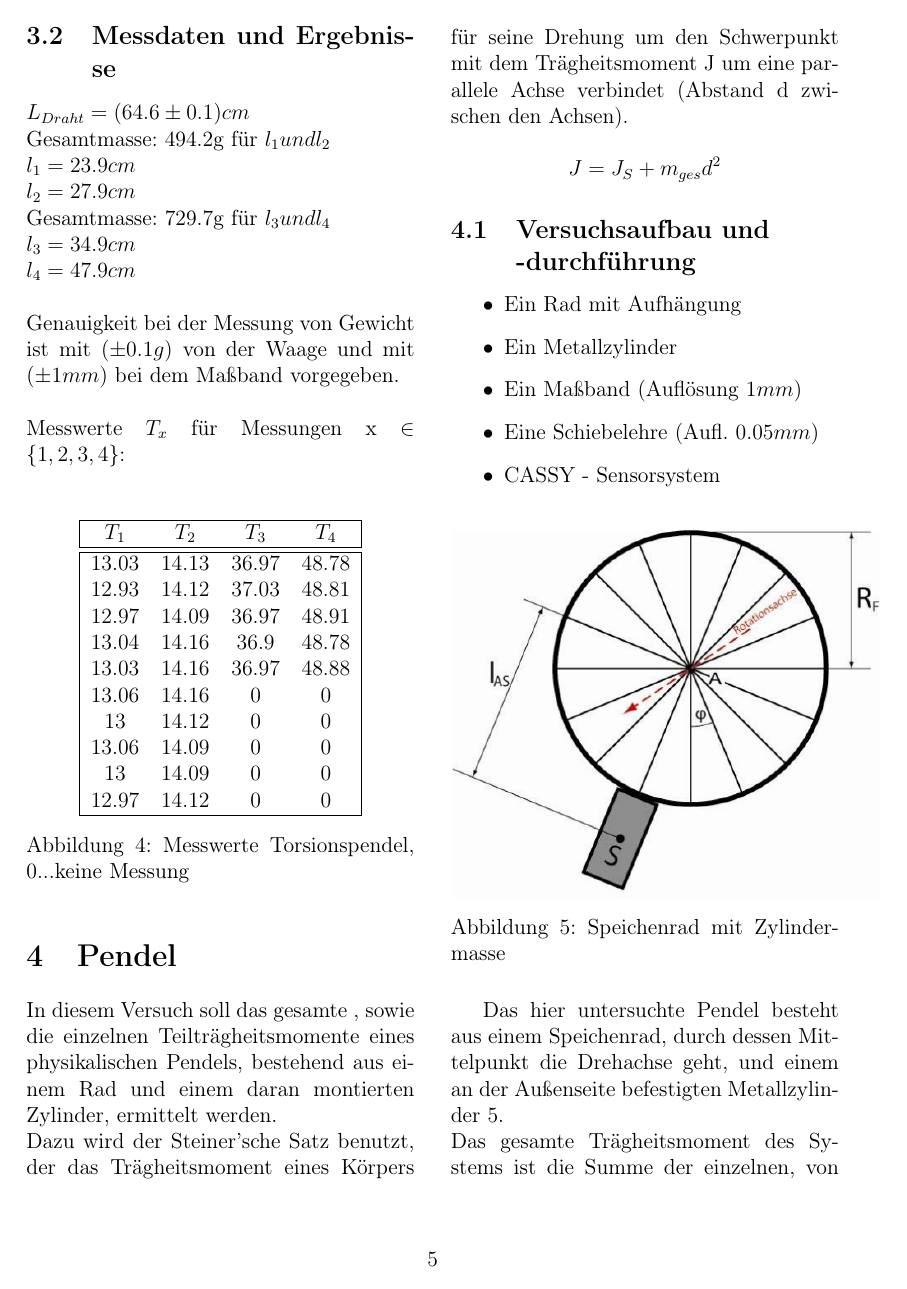
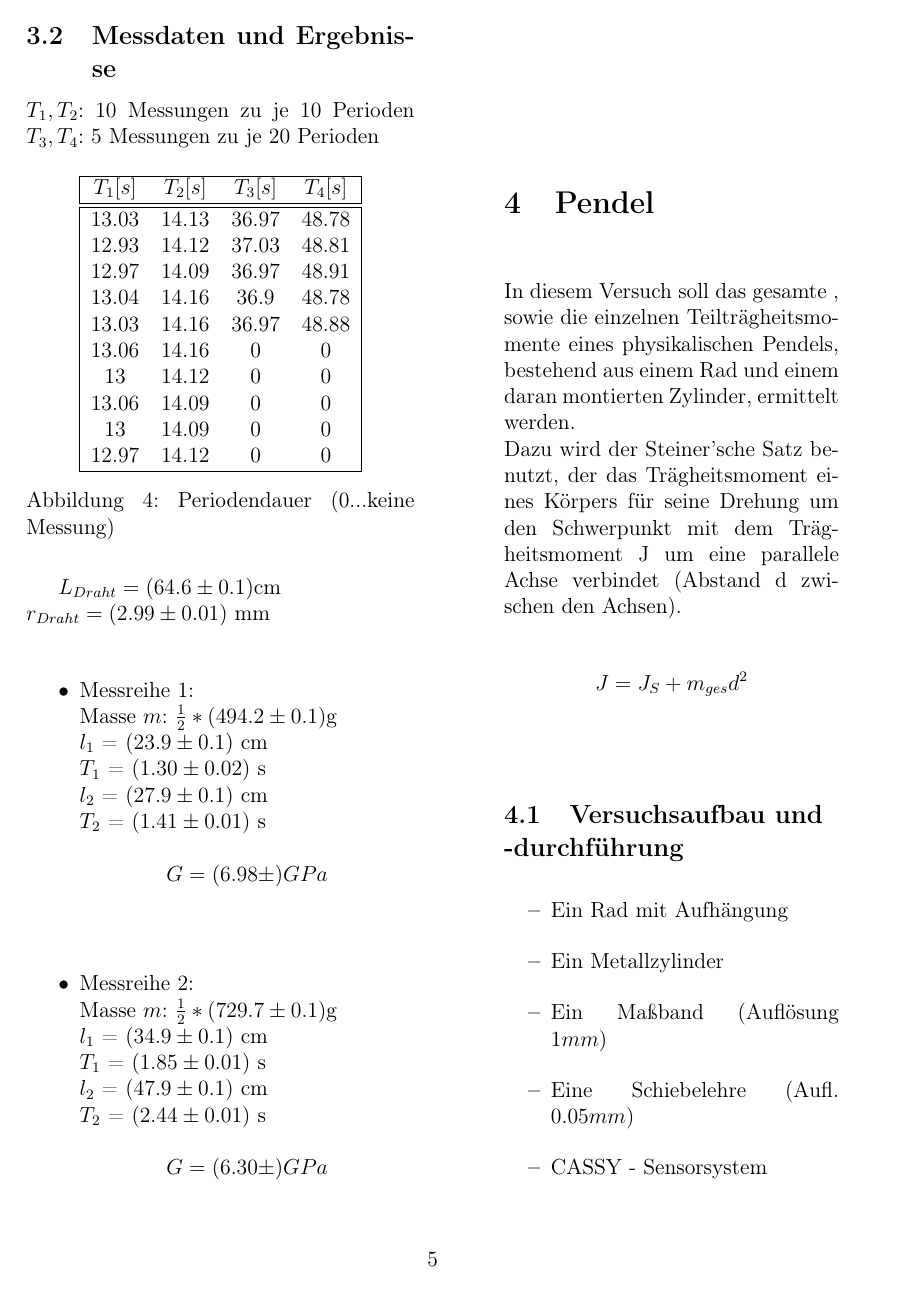
Before and after one commit to blackandcold/Phy-WS2013-Praktikum-1, a LaTeX document (Anfpra3/Prot_PW3.tex): page 5 of 6. Compiled offline with pdfLaTeX.

Commit message:
torsionswaage werte, ergebnis

```diff
--- a/Anfpra3/Prot_PW3.tex
+++ b/Anfpra3/Prot_PW3.tex
@@ -246,27 +246,22 @@ $$ \nu = \frac{E}{2G}-1$$
 
 
 \subsection{Messdaten und Ergebnisse}
-$L_{Draht} = (64.6 \pm 0.1)cm$\\
-Gesamtmasse: 494.2g für $l_1 und l_2$\\
-$l_1 = 23.9cm$\\
-$l_2 = 27.9cm$\\
-Gesamtmasse: 729.7g für $l_3 und l_4$\\
-$l_3 = 34.9cm$\\
-$l_4 = 47.9cm$\\
-\\
-Genauigkeit bei der Messung von Gewicht ist mit ($\pm 0.1g$) von der Waage und mit ($\pm 1mm$) bei dem Maßband vorgegeben.\\
-\\
-Messwerte $T_x$ für Messungen x $\in\{1,2,3,4\}$:\\
 
+
+%Die Genauigkeit bei der Messung von Gewicht ist mit ($\pm 0.1$g) von der Waage und mit ($\pm 1mm$) bei dem Maßband vorgegeben.\\
+%Messwerte $T_x$ für Messungen x $\in\{1,2,3,4\}$:\\
+
+$T_1, T_2$: 10 Messungen zu je 10 Perioden
+$T_3, T_4$:   5 Messungen zu je 20 Perioden
 \begin{figure}[H]
 	\centering
 	\pgfplotstabletypeset[
 			columns={T1,T2,T3,T4},
 			col sep=tab,
-			columns/T1/.style={column name=$T_1$},
-			columns/T2/.style={column name=$T_2$},
-			columns/T3/.style={column name=$T_3$},
-			columns/T4/.style={column name=$T_4$},
+			columns/T1/.style={column name=$T_1[s]$},
+			columns/T2/.style={column name=$T_2[s]$},
+			columns/T3/.style={column name=$T_3[s]$},
+			columns/T4/.style={column name=$T_4[s]$},
 			every head row/.style={before row=\hline,after row=\hline\hline},
 			every last row/.style={after row=\hline},
 			every first column/.style={
@@ -276,10 +271,31 @@ Messwerte $T_x$ für Messungen x $\in\{1,2,3,4\}$:\\
 								column type/.add={}{|}
 								}
 			]{./data/torsionspendel.dat}
-	\caption{Messwerte Torsionspendel, 0...keine Messung}
+	\caption{Periodendauer (0...keine Messung)}
 	\label{fig:torsion_mw}
 \end{figure}
 
+$L_{Draht} = (64.6 \pm 0.1)$cm\\
+$r_{Draht} = (2.99 \pm 0.01)$ mm\\
+
+\begin{itemize}
+	\item Messreihe 1:\\
+	Masse $m$: $\frac{1}{2}*(494.2 \pm 0.1$)g\\
+	$l_1$ =   ($23.9 \pm 0.1)$ cm\\
+	$T_1$ = ($1.30 \pm 0.02)$ s\\
+	$l_2$  =  ($27.9 \pm 0.1$) cm\\
+	$T_2$ = ($1.41 \pm 0.01$) s\\
+	$$ G = (6.98 \pm )GPa$$\\
+
+	%Fehler rechnen
+
+	\item Messreihe 2:\\
+	Masse $m$: $\frac{1}{2}*(729.7 \pm 0.1$)g\\
+	$l_1$ =   ($34.9 \pm 0.1)$ cm\\
+	$T_1$ = ($1.85 \pm 0.01)$ s\\
+	$l_2$  =  ($47.9 \pm 0.1$) cm\\
+	$T_2$ = ($2.44 \pm 0.01$) s\\
+	$$ G = (6.30 \pm )GPa$$\\
 
 
 %%%% FAHRRADPENDEL %%%%%
```
Also changed, not shown: 1 other file.
